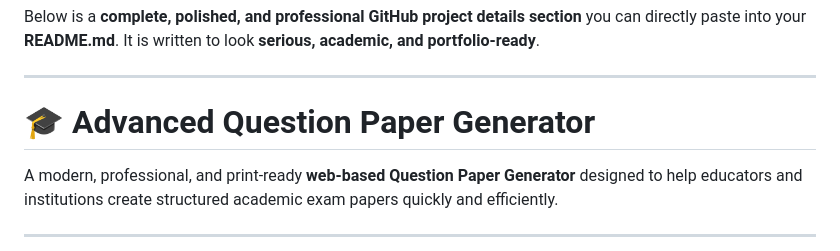
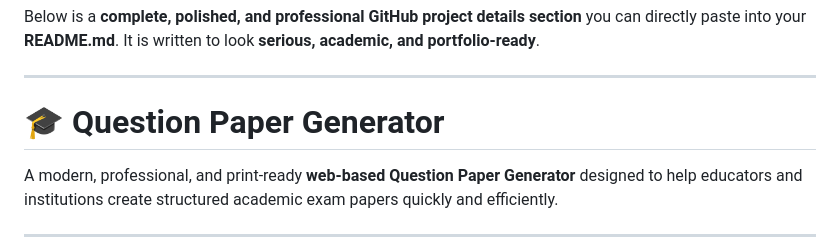
Before and after one commit to Sami731-star/Question-paper-Generator, a Markdown page: README.md, the part around the change. Drawn GitHub-style.

Commit message:
Update project title in README.md

```diff
--- a/README.md
+++ b/README.md
@@ -3,7 +3,7 @@ It is written to look **serious, academic, and portfolio-ready**.
 
 ---
 
-# 🎓 Advanced Question Paper Generator
+# 🎓  Question Paper Generator
 
 A modern, professional, and print-ready **web-based Question Paper Generator** designed to help educators and institutions create structured academic exam papers quickly and efficiently.
 
```
